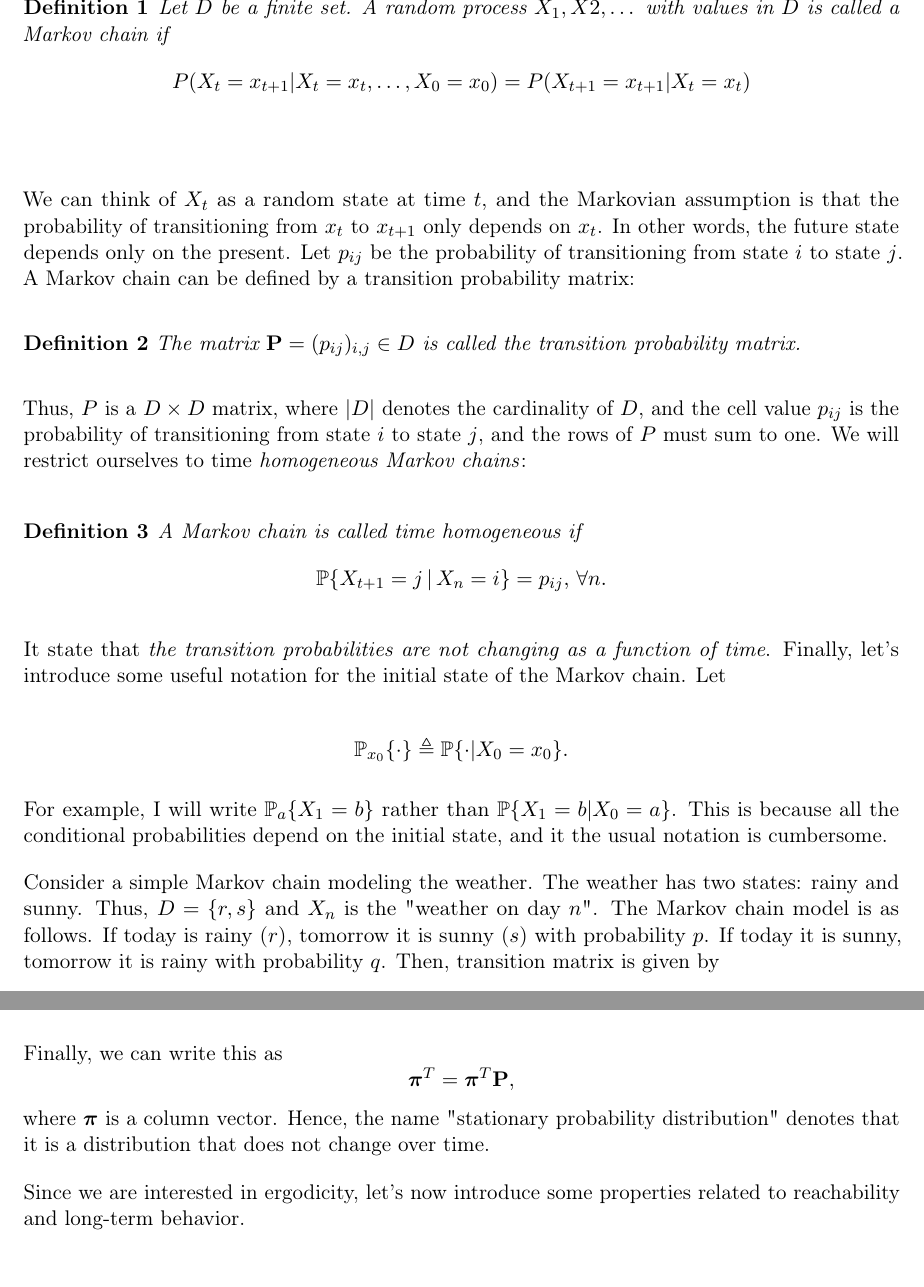
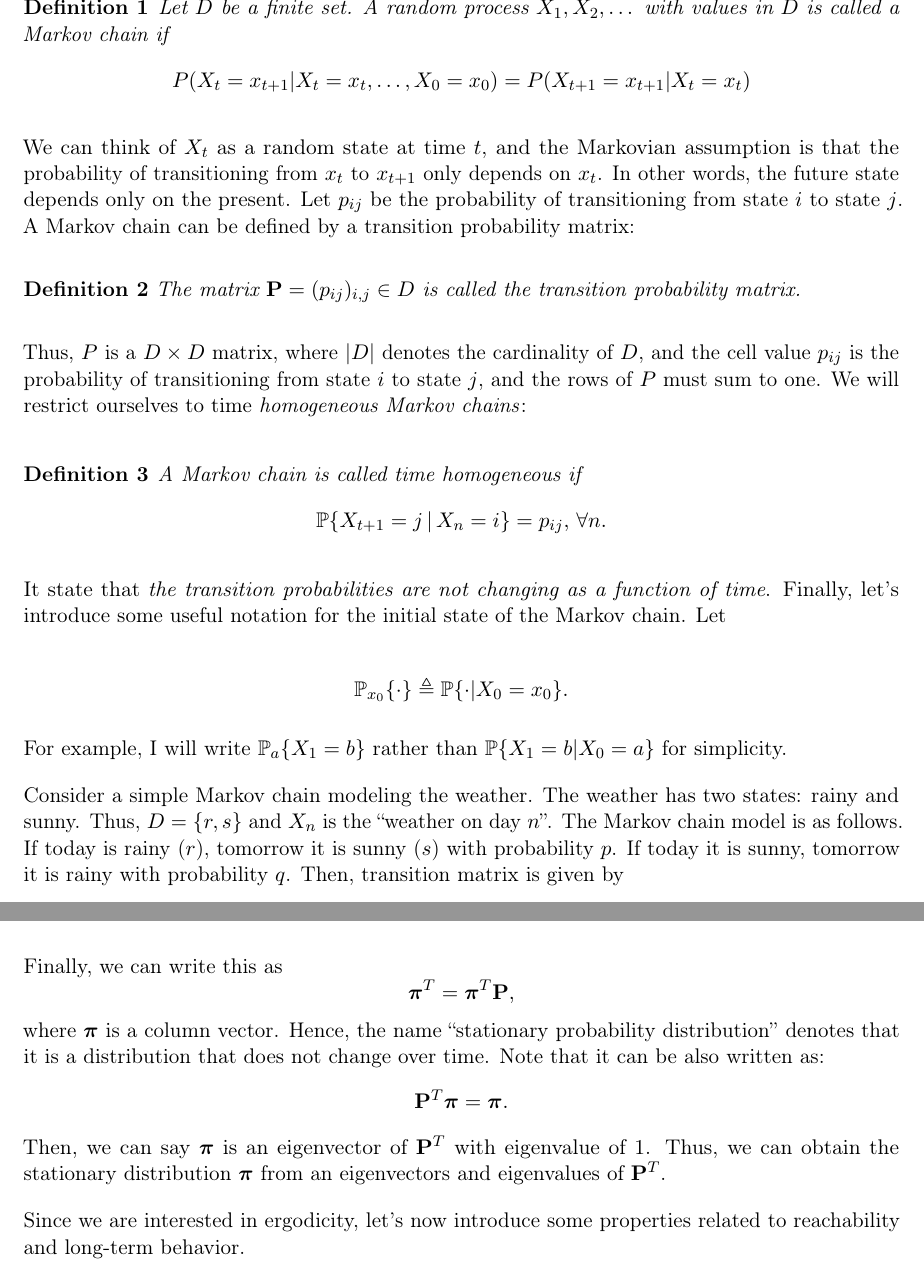
Before and after one commit to Han8931/deep_statistical_learning, a LaTeX thesis (Notes/main.tex, which reads Notes/sections/mcmc/gibbs.tex): two parts of pages 89 and 91 of 198, joined at a grey line, cut so that both start at the same text. Compiled offline with pdfLaTeX.

Commit message:
Update Markov

```diff
--- a/Notes/sections/mcmc/gibbs.tex
+++ b/Notes/sections/mcmc/gibbs.tex
@@ -21,12 +20,10 @@ A Markov chain is a stochastic process that evolves over time by transitioning i
 \begin{definition}
-	Let $D$ be a finite set. A random process $X_1, X2,\dots$  with values in $D$ is called a Markov chain if
+Let $D$ be a finite set. A random process $X_1, X_2,\dots$ with values in $D$ is called a Markov chain if
 $$P(X_t=x_{t+1}|X_{t}=x_t,\dots,X_0=x_0)=P(X_{t+1}=x_{t+1}|X_{t}=x_t)$$
-\label{def:markov_chain}
 \end{definition}
 We can think of $X_t$ as a random state at time $t$, and the Markovian assumption is that the probability of transitioning from $x_t$ to $x_{t+1}$ only depends on $x_t$. In other words, the future state depends only on the present. Let $p_{ij}$ be the probability of transitioning from state $i$ to state $j$. A Markov chain can be defined by a transition probability matrix:
 \begin{definition}
 	The matrix $\mathbf{P}=(p_{ij})_{i,j}\in D$ is called the transition probability matrix.
-\label{def:markov_chain_transition_matrix}
 \end{definition}
 Thus, $P$ is a $D \times D$ matrix, where $|D|$ denotes the cardinality of $D$, and the cell value $p_{ij}$ is the probability of transitioning from state $i$ to state $j$, and the rows of $P$ must sum to one. We will restrict ourselves to time \textit{homogeneous Markov chains}:
 
@@ -38,9 +35,9 @@ It state that \textit{the transition probabilities are not changing as a functio
 
 $$\mathbb{P}_{x_0}\{\cdot\}\triangleq \mathbb{P}\{\cdot | X_0=x_0\}.$$
 
-For example, I will write $\mathbb{P}_a\{X_1=b\}$ rather than $\mathbb{P}\{X_1=b|X_0=a\}$. This is because all the conditional probabilities depend on the initial state, and it the usual notation is cumbersome.
+For example, I will write $\mathbb{P}_a\{X_1=b\}$ rather than $\mathbb{P}\{X_1=b|X_0=a\}$ for simplicity.
 
-Consider a simple Markov chain modeling the weather. The weather has two states: rainy and sunny. Thus, $D = \{r, s\}$ and $X_n$ is the "weather on day $n$". The Markov chain model is as follows. If today is rainy ($r$), tomorrow it is sunny ($s$) with probability $p$. If today it is sunny, tomorrow it is rainy with probability $q$. Then, transition matrix is given by
+Consider a simple Markov chain modeling the weather. The weather has two states: rainy and sunny. Thus, $D = \{r, s\}$ and $X_n$ is the ``weather on day $n$''. The Markov chain model is as follows. If today is rainy ($r$), tomorrow it is sunny ($s$) with probability $p$. If today it is sunny, tomorrow it is rainy with probability $q$. Then, transition matrix is given by
 \begin{align*}
 	\mathbf{P} =
 	\begin{bmatrix}
@@ -107,7 +104,10 @@ The ergodicity gives the following property:
 \end{itemize}
 Finally, we can write this as
 $$\boldsymbol{\pi}^T = \boldsymbol{\pi}^T\mathbf{P},$$
-where $\boldsymbol{\pi}$ is a column vector. Hence, the name "stationary probability distribution" denotes that it is a distribution that does not change over time.
+where $\boldsymbol{\pi}$ is a column vector. Hence, the name ``stationary probability distribution'' denotes that it is a distribution that does not change over time. Note that it can be also written as:
+$$\mathbf{P}^T\boldsymbol{\pi} = \boldsymbol{\pi}.$$
+Then, we can say $\boldsymbol{\pi}$ is an eigenvector of $\mathbf{P}^T$ with eigenvalue of 1. Thus, we can obtain the stationary distribution $\boldsymbol{\pi}$ from an eigenvectors and eigenvalues of $\mathbf{P}^T$.
+
 
 Since we are interested in ergodicity, let's now introduce some properties related to reachability and long-term behavior.
 
```
Also changed, not shown: Notes/main.pdf, Notes/sections/mcmc/gibbs.tex (3 more changed lines).
